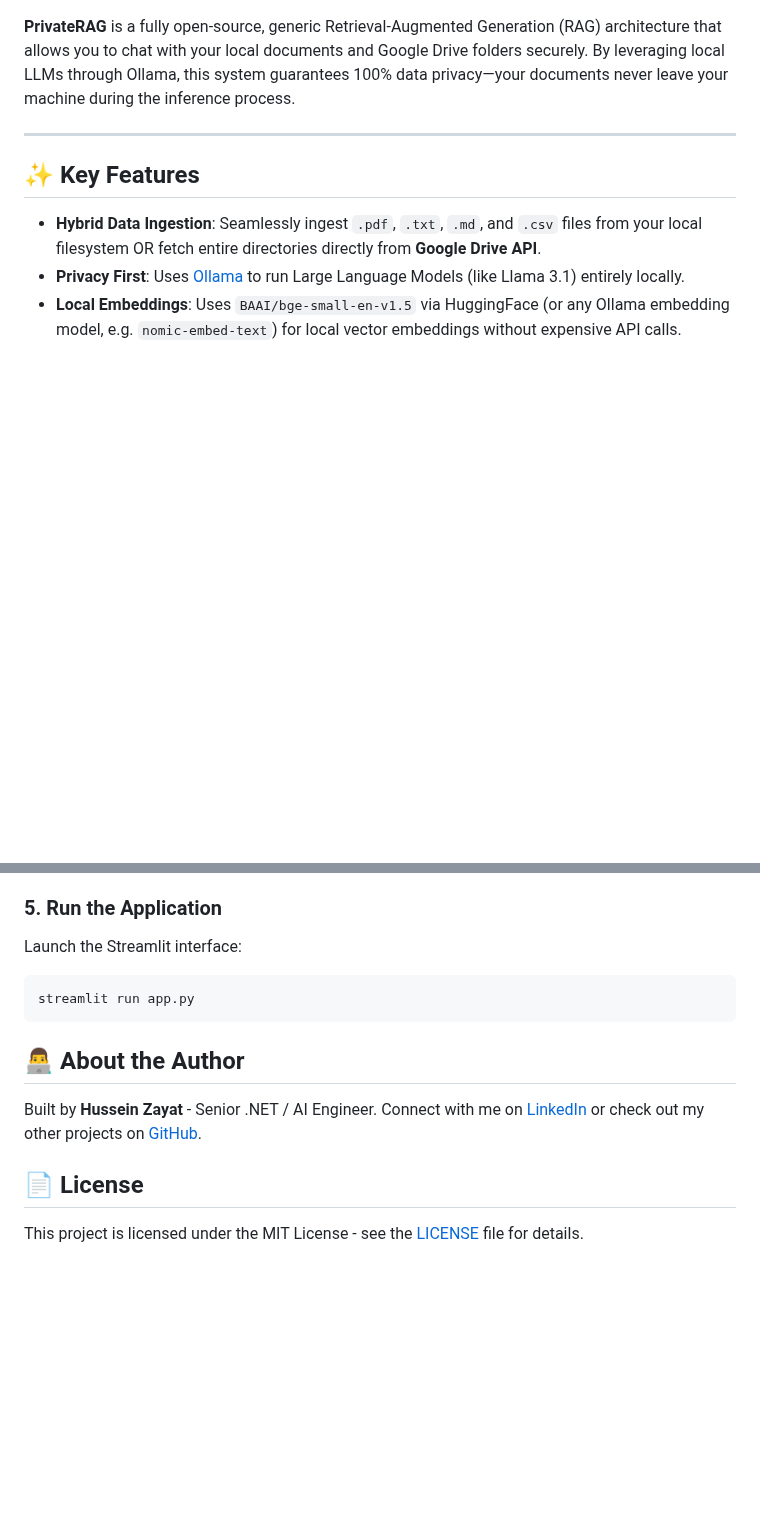
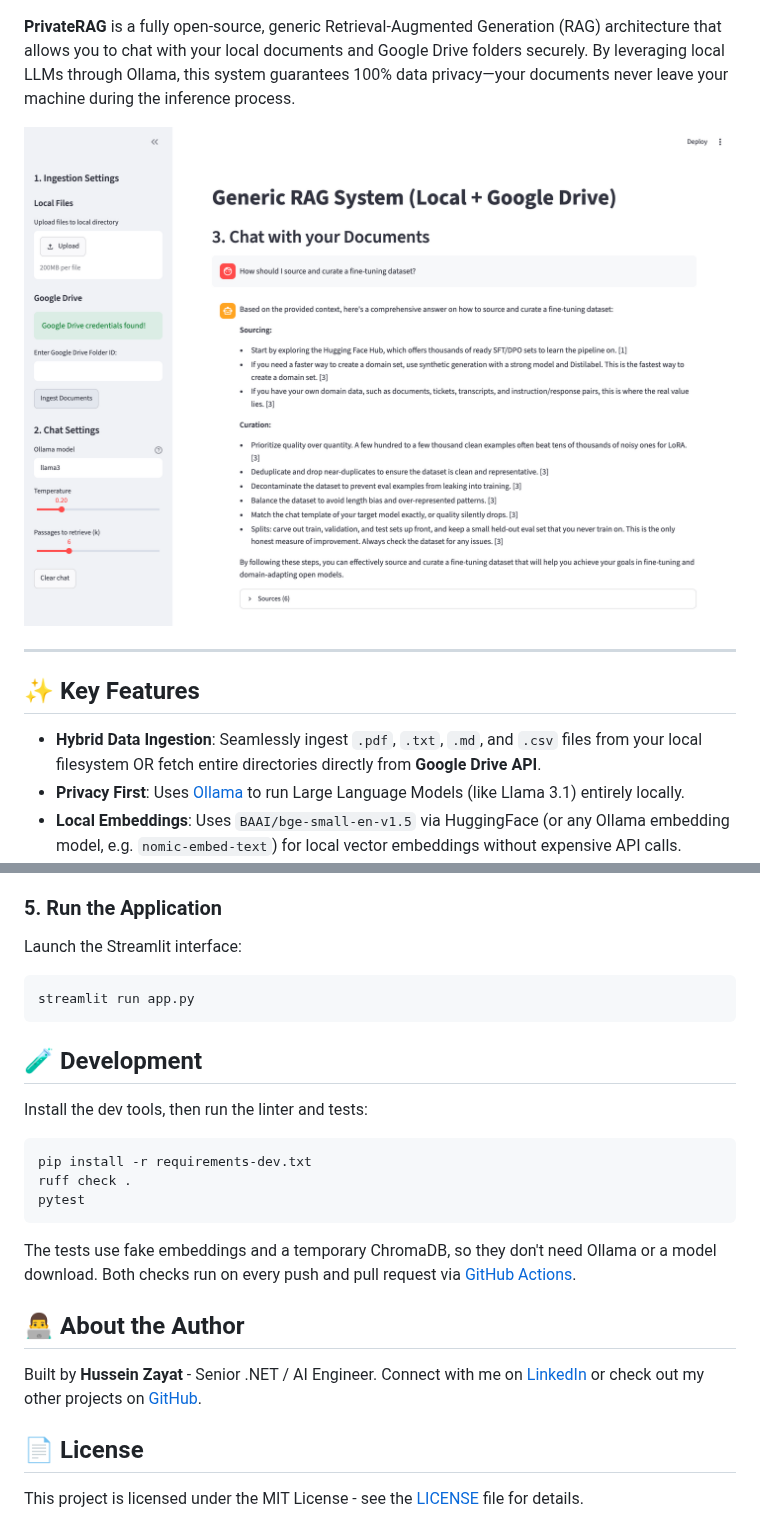
Before and after one commit to husseinzayat3/PrivateRAG, a Markdown page: README.md, 2 parts joined by grey strips. GitHub-like rendering; pictures changed too: docs/screenshot.png (added); blank space fills up the shorter version.

Commit message:
Add test, ci workflow and readme updates

````diff
--- a/README.md
+++ b/README.md
@@ -7,5 +8,7 @@
 
 **PrivateRAG** is a fully open-source, generic Retrieval-Augmented Generation (RAG) architecture that allows you to chat with your local documents and Google Drive folders securely. By leveraging local LLMs through Ollama, this system guarantees 100% data privacy—your documents never leave your machine during the inference process.
+
+![PrivateRAG answering a question with cited sources](docs/screenshot.png)
 
 ---
 
@@ -108,5 +111,14 @@ Launch the Streamlit interface:
 streamlit run app.py
 ```
 
+## 🧪 Development
+Install the dev tools, then run the linter and tests:
+```bash
+pip install -r requirements-dev.txt
+ruff check .
+pytest
+```
+The tests use fake embeddings and a temporary ChromaDB, so they don't need Ollama or a model download. Both checks run on every push and pull request via [GitHub Actions](.github/workflows/ci.yml).
+
 ## 👨‍💻 About the Author
 Built by **Hussein Zayat** - Senior .NET / AI Engineer.
````
Also changed, not shown: other parts of README.md (+2 -1 lines), 13 other files.
